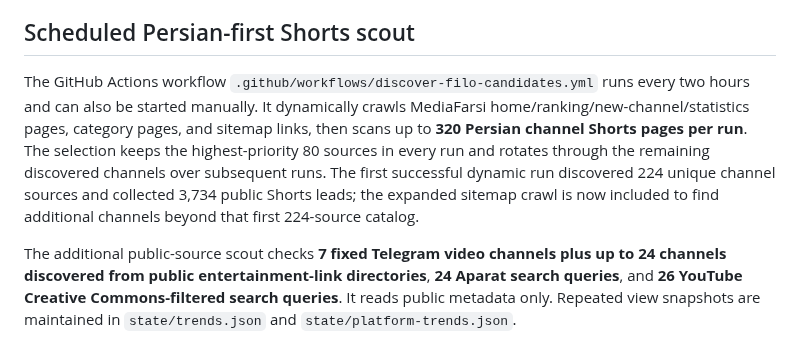
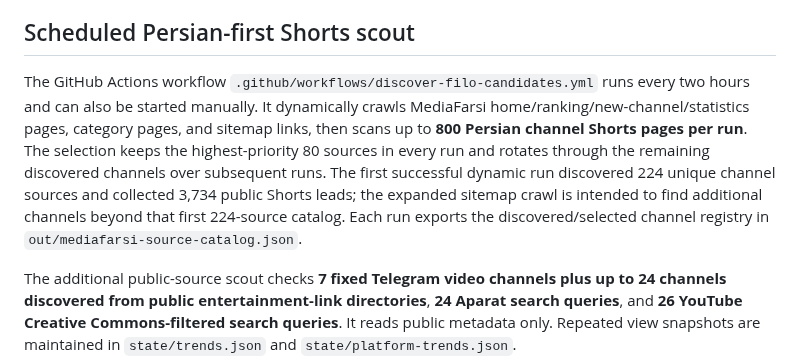
Before and after one commit to Mehran0960/Goushibaaz, a Markdown page: README.md, the part around the change. Drawn GitHub-style.

Commit message:
Document up to 800 rotating Persian Shorts sources and source catalog output

```diff
--- a/README.md
+++ b/README.md
@@ -16,7 +16,7 @@ The current discovery source is a signal, not a guarantee that a video will go v
 
 ## Scheduled Persian-first Shorts scout
 
-The GitHub Actions workflow `.github/workflows/discover-filo-candidates.yml` runs every two hours and can also be started manually. It dynamically crawls MediaFarsi home/ranking/new-channel/statistics pages, category pages, and sitemap links, then scans up to **320 Persian channel Shorts pages per run**. The selection keeps the highest-priority 80 sources in every run and rotates through the remaining discovered channels over subsequent runs. The first successful dynamic run discovered 224 unique channel sources and collected 3,734 public Shorts leads; the expanded sitemap crawl is now included to find additional channels beyond that first 224-source catalog.
+The GitHub Actions workflow `.github/workflows/discover-filo-candidates.yml` runs every two hours and can also be started manually. It dynamically crawls MediaFarsi home/ranking/new-channel/statistics pages, category pages, and sitemap links, then scans up to **800 Persian channel Shorts pages per run**. The selection keeps the highest-priority 80 sources in every run and rotates through the remaining discovered channels over subsequent runs. The first successful dynamic run discovered 224 unique channel sources and collected 3,734 public Shorts leads; the expanded sitemap crawl is intended to find additional channels beyond that first 224-source catalog. Each run exports the discovered/selected channel registry in `out/mediafarsi-source-catalog.json`.
 
 The additional public-source scout checks **7 fixed Telegram video channels plus up to 24 channels discovered from public entertainment-link directories**, **24 Aparat search queries**, and **26 YouTube Creative Commons-filtered search queries**. It reads public metadata only. Repeated view snapshots are maintained in `state/trends.json` and `state/platform-trends.json`.
 
```
